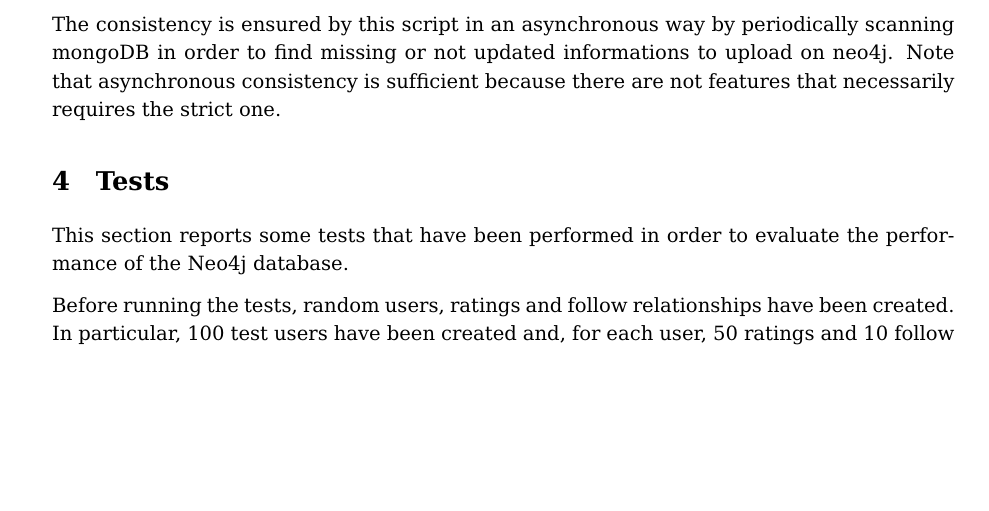
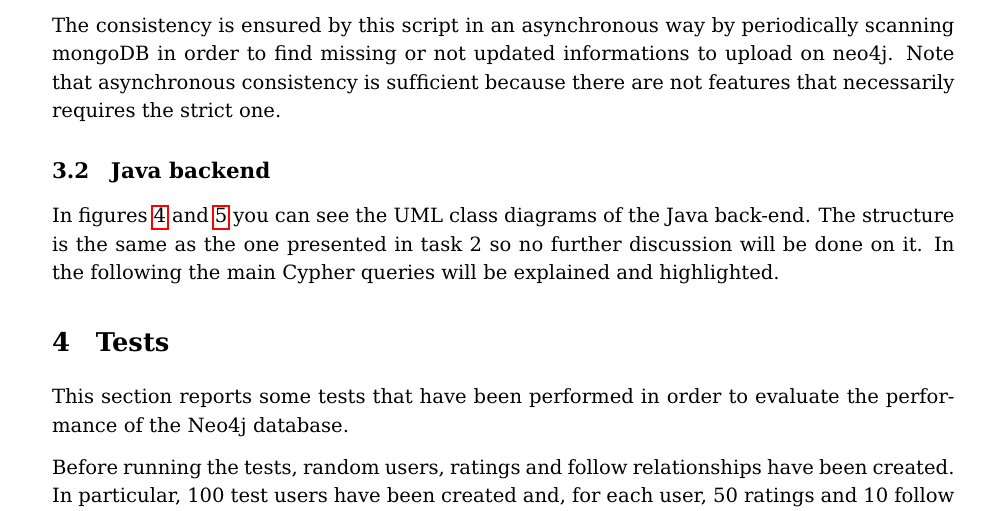
Before and after one commit to mirko-laruina/lsmsdb-Movienator, a LaTeX document (docs/design_document/design_document.tex): part of page 8 of 11 before the commit and part of page 8 of 13 after it, cut so that both start at the same text, the shorter picture padded with empty space. Compiled offline with pdfLaTeX.

Commit message:
doc: added UML implementation class diagrams

```diff
--- a/docs/design_document/design_document.tex
+++ b/docs/design_document/design_document.tex
@@ -306,3 +306,4 @@ The sync function for the \textbf{Rating} edge in shown below:
 
 The consistency is ensured by this script in an asynchronous way by periodically scanning mongoDB in order to find missing or not updated informations to upload on neo4j. Note that asynchronous consistency is sufficient because there are not features that necessarily requires the strict one.
 
+\subsection{Java backend}
@@ -309,3 +320,11 @@ The consistency is ensured by this script in an asynchronous way by periodically
+    \label{fig:uml-db}
+\end{figure}
+
+In figures \ref{fig:uml-backend} and \ref{fig:uml-db} you can see the UML class
+diagrams of the Java back-end. The structure is the same as the one presented
+in task 2 so no further discussion will be done on it. In the following the
+main Cypher queries will be explained and highlighted.
+
 \section{Tests}
 This section reports some tests that have been performed in order to evaluate
 the performance of the Neo4j database.
```
Also changed, not shown: docs/design_document/figs/backend.pdf (added), docs/design_document/figs/db.pdf (added), docs/design_document/design_document.tex (10 more changed lines).
